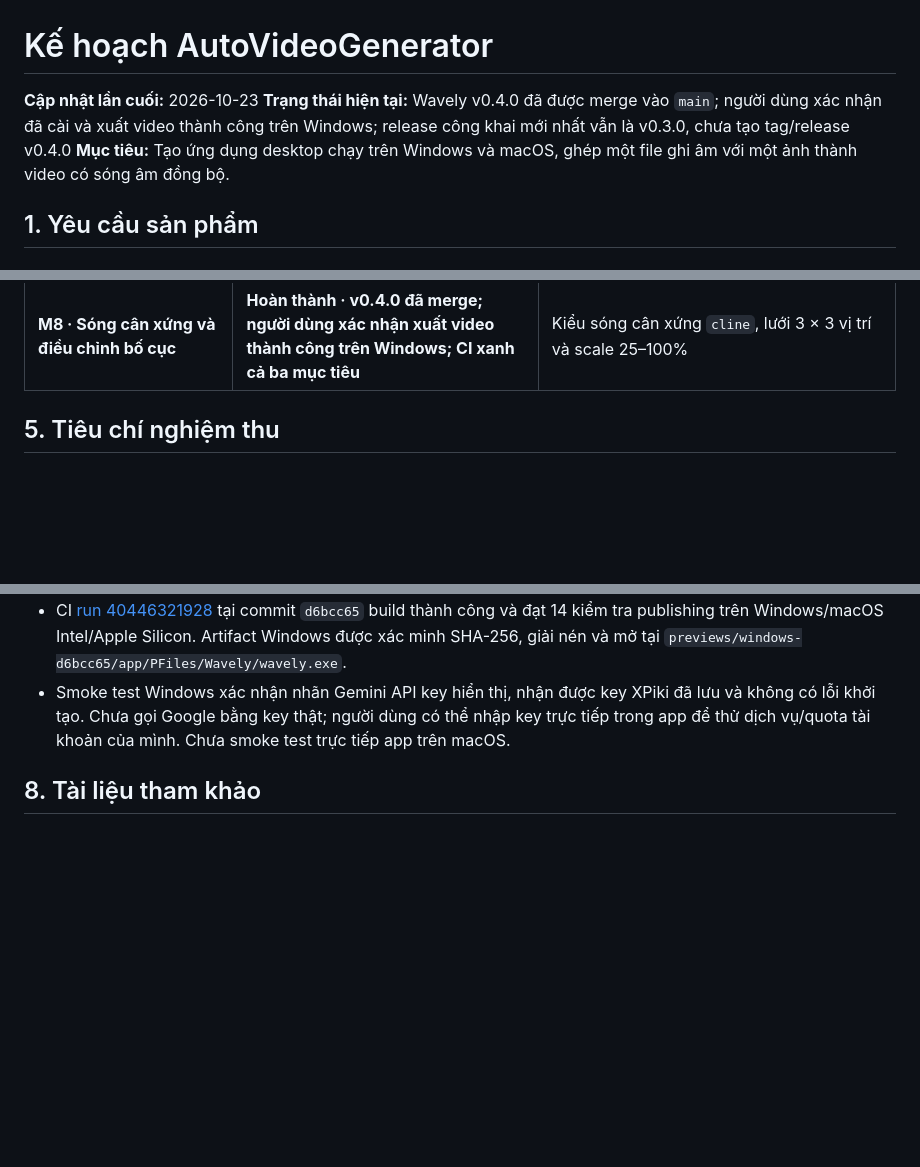
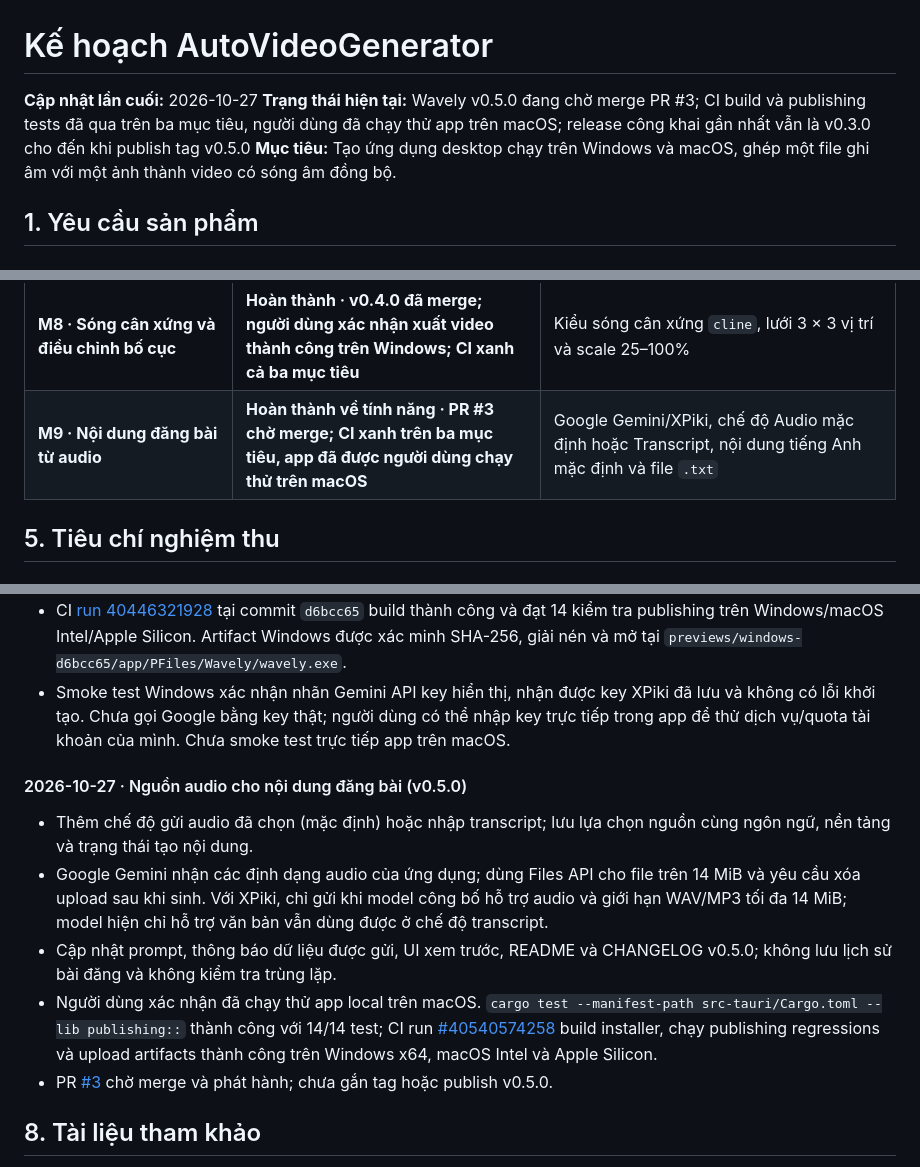
Before and after one commit to tinycorn-studio/auto_video_generate, a Markdown page: PLAN.md, 3 parts joined by grey strips. GitHub-like rendering; blank space fills up the shorter version.

Commit message:
Record v0.5.0 release validation

```diff
--- a/PLAN.md
+++ b/PLAN.md
@@ -1,7 +1,7 @@
 # Kế hoạch AutoVideoGenerator
 
-**Cập nhật lần cuối:** 2026-10-23
-**Trạng thái hiện tại:** Wavely v0.4.0 đã được merge vào `main`; người dùng xác nhận đã cài và xuất video thành công trên Windows; release công khai mới nhất vẫn là v0.3.0, chưa tạo tag/release v0.4.0
+**Cập nhật lần cuối:** 2026-10-27
+**Trạng thái hiện tại:** Wavely v0.5.0 đang chờ merge PR #3; CI build và publishing tests đã qua trên ba mục tiêu, người dùng đã chạy thử app trên macOS; release công khai gần nhất vẫn là v0.3.0 cho đến khi publish tag v0.5.0
 **Mục tiêu:** Tạo ứng dụng desktop chạy trên Windows và macOS, ghép một file ghi âm với một ảnh thành video có sóng âm đồng bộ.
 
 ## 1. Yêu cầu sản phẩm
@@ -115,6 +115,7 @@ Các mốc được cập nhật tại đây cùng với thay đổi mã nguồn
 | **M6 · Bản dùng thử** | **Hoàn thành · v0.1.0 và v0.3.0 đã phát hành** | Installer và changelog đã đính kèm; ghi nhận phản hồi sau khi chạy thực tế |
 | **M7 · Khổ và bố cục xuất** | Đã phát hành trong v0.3.0; người dùng xác nhận render thành công; chưa kiểm tra toàn bộ tổ hợp khổ/vị trí/preset | Chọn khổ dọc/ngang; preview và FFmpeg đồng bộ bố cục |
 | **M8 · Sóng cân xứng và điều chỉnh bố cục** | **Hoàn thành · v0.4.0 đã merge; người dùng xác nhận xuất video thành công trên Windows; CI xanh cả ba mục tiêu** | Kiểu sóng cân xứng `cline`, lưới 3 × 3 vị trí và scale 25–100% |
+| **M9 · Nội dung đăng bài từ audio** | **Hoàn thành về tính năng · PR #3 chờ merge; CI xanh trên ba mục tiêu, app đã được người dùng chạy thử trên macOS** | Google Gemini/XPiki, chế độ Audio mặc định hoặc Transcript, nội dung tiếng Anh mặc định và file `.txt` |
 
 ## 5. Tiêu chí nghiệm thu
 
@@ -308,6 +309,14 @@ Khi có thay đổi, cập nhật cả bảng mốc ở trên và nhật ký sau
 - CI [run 40446321928](https://github.com/tinycorn-studio/auto_video_generate/actions/runs/40446321928) tại commit `d6bcc65` build thành công và đạt 14 kiểm tra publishing trên Windows/macOS Intel/Apple Silicon. Artifact Windows được xác minh SHA-256, giải nén và mở tại `previews/windows-d6bcc65/app/PFiles/Wavely/wavely.exe`.
 - Smoke test Windows xác nhận nhãn Gemini API key hiển thị, nhận được key XPiki đã lưu và không có lỗi khởi tạo. Chưa gọi Google bằng key thật; người dùng có thể nhập key trực tiếp trong app để thử dịch vụ/quota tài khoản của mình. Chưa smoke test trực tiếp app trên macOS.
 
+#### 2026-10-27 · Nguồn audio cho nội dung đăng bài (v0.5.0)
+
+- Thêm chế độ gửi audio đã chọn (mặc định) hoặc nhập transcript; lưu lựa chọn nguồn cùng ngôn ngữ, nền tảng và trạng thái tạo nội dung.
+- Google Gemini nhận các định dạng audio của ứng dụng; dùng Files API cho file trên 14 MiB và yêu cầu xóa upload sau khi sinh. Với XPiki, chỉ gửi khi model công bố hỗ trợ audio và giới hạn WAV/MP3 tối đa 14 MiB; model hiện chỉ hỗ trợ văn bản vẫn dùng được ở chế độ transcript.
+- Cập nhật prompt, thông báo dữ liệu được gửi, UI xem trước, README và CHANGELOG v0.5.0; không lưu lịch sử bài đăng và không kiểm tra trùng lặp.
+- Người dùng xác nhận đã chạy thử app local trên macOS. `cargo test --manifest-path src-tauri/Cargo.toml --lib publishing::` thành công với 14/14 test; CI run [#40540574258](https://github.com/tinycorn-studio/auto_video_generate/actions/runs/40540574258) build installer, chạy publishing regressions và upload artifacts thành công trên Windows x64, macOS Intel và Apple Silicon.
+- PR [#3](https://github.com/tinycorn-studio/auto_video_generate/pull/3) chờ merge và phát hành; chưa gắn tag hoặc publish v0.5.0.
+
 ## 8. Tài liệu tham khảo
 
 - [FFmpeg showfreqs](https://ffmpeg.org/ffmpeg-filters.html#showfreqs) — chế độ bar/line/dot và các cài đặt phổ tần.
```
